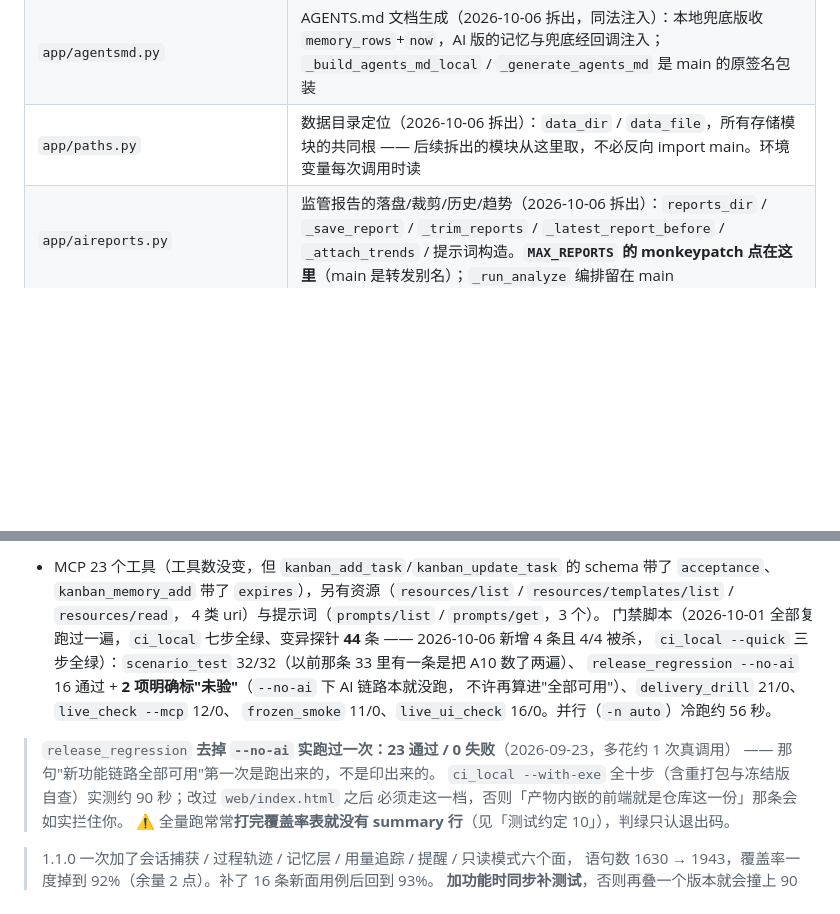
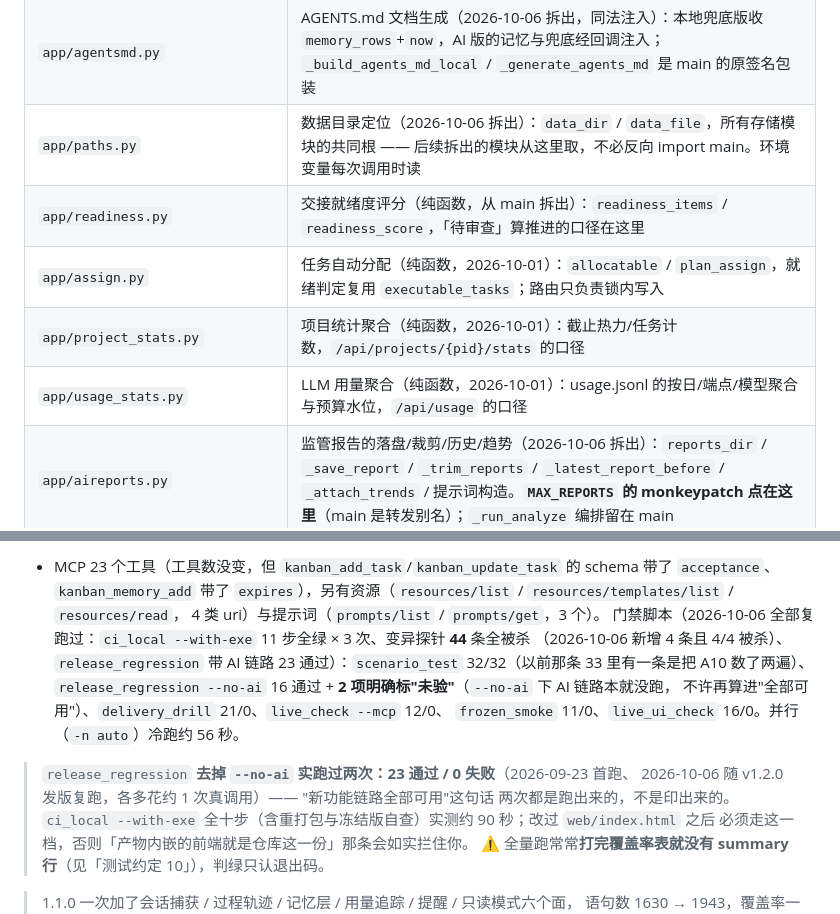
Before and after one commit to fengxingxuerong/ai-handoff-kanban, a Markdown page: AGENTS.md, 2 parts joined by grey strips. GitHub-like rendering; blank space fills up the shorter version.

Commit message:
docs: 模块表补上 10-01 轮四个模块；发版回归带 AI 链路复跑记录入库
- AGENTS.md 目录表补 assign / readiness / project_stats / usage_stats 四行
  （上一轮新增的模块一直没进交接文档的职责表）
- 验证基线：release_regression 带 AI 链路（23 通过 / 0 失败）随 v1.2.0 复跑记录；
  门禁汇总改为 2026-10-06 口径（--with-exe 11 步 ×3、探针 44/44）
- 研究档案状态行收口：5 落地 / 2 暂缓 / 3 不吸收，指向终版报告

```diff
--- a/AGENTS.md
+++ b/AGENTS.md
@@ -28,6 +28,10 @@
 | `app/handoff_md.py` | 交接包 Markdown **纯渲染器**（2026-10-06 拆出，依赖注入式）：`build_handoff_markdown` 只收现成数据（活跃记忆/过期计数/git 回调/端口），不 import main、不读盘、不跑子进程；原签名 `_build_handoff_markdown` 是 main 侧的注入包装 |
 | `app/agentsmd.py` | AGENTS.md 文档生成（2026-10-06 拆出，同法注入）：本地兜底版收 `memory_rows`+`now`，AI 版的记忆与兜底经回调注入；`_build_agents_md_local` / `_generate_agents_md` 是 main 的原签名包装 |
 | `app/paths.py` | 数据目录定位（2026-10-06 拆出）：`data_dir` / `data_file`，所有存储模块的共同根 —— 后续拆出的模块从这里取，不必反向 import main。环境变量每次调用时读 |
+| `app/readiness.py` | 交接就绪度评分（纯函数，从 main 拆出）：`readiness_items` / `readiness_score`，「待审查」算推进的口径在这里 |
+| `app/assign.py` | 任务自动分配（纯函数，2026-10-01）：`allocatable` / `plan_assign`，就绪判定复用 `executable_tasks`；路由只负责锁内写入 |
+| `app/project_stats.py` | 项目统计聚合（纯函数，2026-10-01）：截止热力/任务计数，`/api/projects/{pid}/stats` 的口径 |
+| `app/usage_stats.py` | LLM 用量聚合（纯函数，2026-10-01）：usage.jsonl 的按日/端点/模型聚合与预算水位，`/api/usage` 的口径 |
 | `app/aireports.py` | 监管报告的落盘/裁剪/历史/趋势（2026-10-06 拆出）：`reports_dir` / `_save_report` / `_trim_reports` / `_latest_report_before` / `_attach_trends` / 提示词构造。**`MAX_REPORTS` 的 monkeypatch 点在这里**（main 是转发别名）；`_run_analyze` 编排留在 main |
 | `app/aiprompt.py` | AI 编排的只读计算层（2026-10-06 拆出，依赖注入式）：看板简报 `projects_brief`（记忆分桶/git 探测经回调注入，main 的 monkeypatch 照常有效）与会话提炼 `summarize_inner`（find_project 注入）。**不落库** —— 写动作仍走 main 的 mutate() 临界区 |
 | `web/index.html` | 全部前端（单文件，无构建、无 CDN 依赖，交互统一走 `data-act` 事件委托） |
@@ -808,13 +812,14 @@ MCP 契约 2 条 + Skill 投影 + `test_frontend.py` 两张对账钉子（验收
 + MCP 23 个工具（工具数没变，但 `kanban_add_task`/`kanban_update_task` 的 schema 带了 `acceptance`、
 `kanban_memory_add` 带了 `expires`），另有资源（`resources/list` / `resources/templates/list` / `resources/read`，
   4 类 uri）与提示词（`prompts/list` / `prompts/get`，3 个）。
-门禁脚本（2026-10-01 全部复跑过一遍，`ci_local` 七步全绿、变异探针 **44** 条 —— 2026-10-06 新增 4 条且 4/4 被杀，
-`ci_local --quick` 三步全绿）：`scenario_test` 32/32（以前那条 33 里有一条是把 A10 数了两遍）、
+门禁脚本（2026-10-06 全部复跑过：`ci_local --with-exe` 11 步全绿 × 3 次、变异探针 **44** 条全被杀
+（2026-10-06 新增 4 条且 4/4 被杀）、`release_regression` 带 AI 链路 23 通过）：`scenario_test` 32/32（以前那条 33 里有一条是把 A10 数了两遍）、
 `release_regression --no-ai` 16 通过 + **2 项明确标"未验"**（`--no-ai` 下 AI 链路本就没跑，
 不许再算进"全部可用"）、`delivery_drill` 21/0、`live_check --mcp` 12/0、
 `frozen_smoke` 11/0、`live_ui_check` 16/0。并行（`-n auto`）冷跑约 56 秒。
-> `release_regression` **去掉 `--no-ai` 实跑过一次：23 通过 / 0 失败**（2026-09-23，多花约 1 次真调用）
-> —— 那句"新功能链路全部可用"第一次是跑出来的，不是印出来的。
+> `release_regression` **去掉 `--no-ai` 实跑过两次：23 通过 / 0 失败**（2026-09-23 首跑、
+> 2026-10-06 随 v1.2.0 发版复跑，各多花约 1 次真调用）—— "新功能链路全部可用"这句话
+> 两次都是跑出来的，不是印出来的。
 `ci_local --with-exe` 全十步（含重打包与冻结版自查）实测约 90 秒；改过 `web/index.html` 之后
 必须走这一档，否则「产物内嵌的前端就是仓库这一份」那条会如实拦住你。
 ⚠️ 全量跑常常**打完覆盖率表就没有 summary 行**（见「测试约定 10」），判绿只认退出码。
```
Also changed, not shown: research-reports/github-competitor-benchmark-2026-10-06/report.md (+1 -1 lines).
